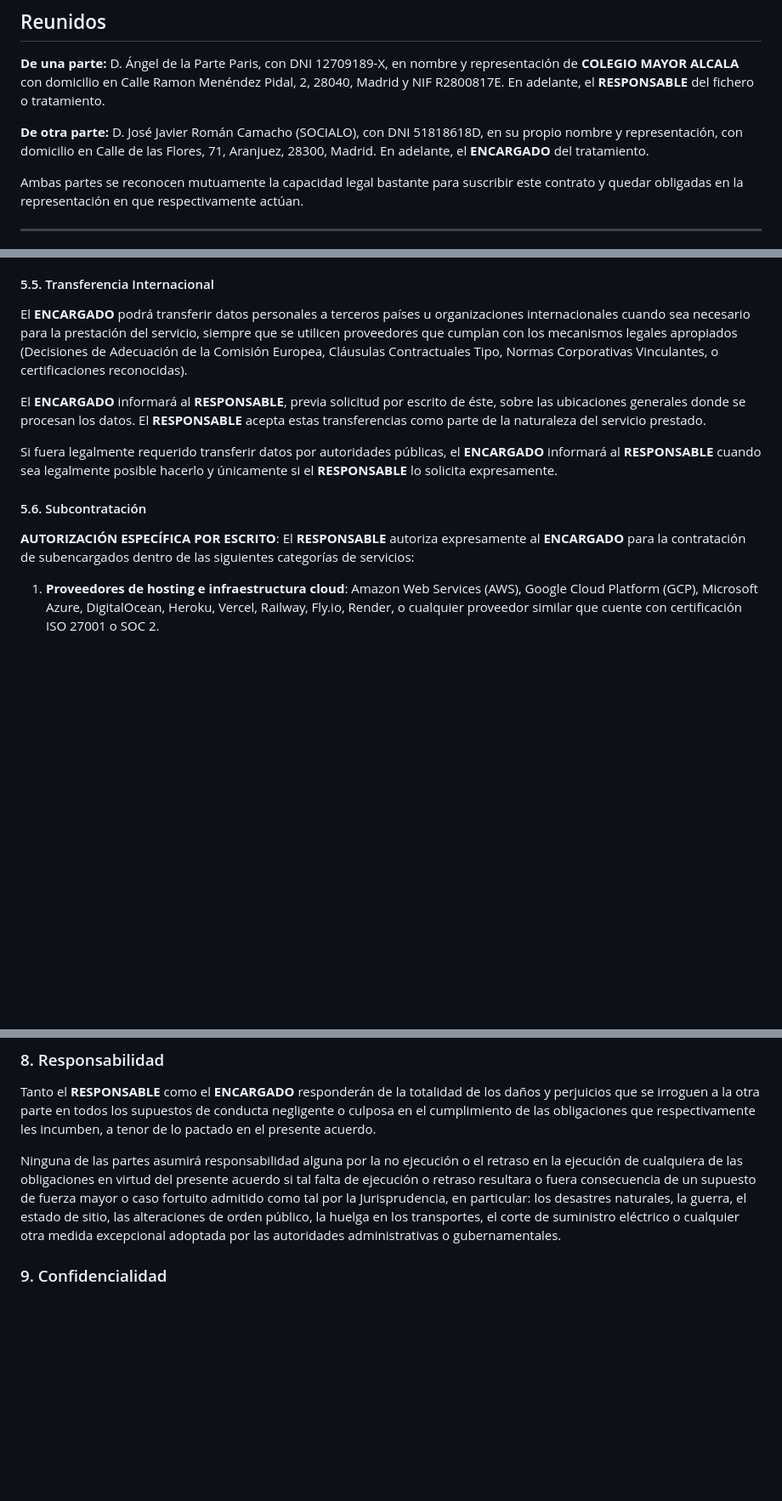
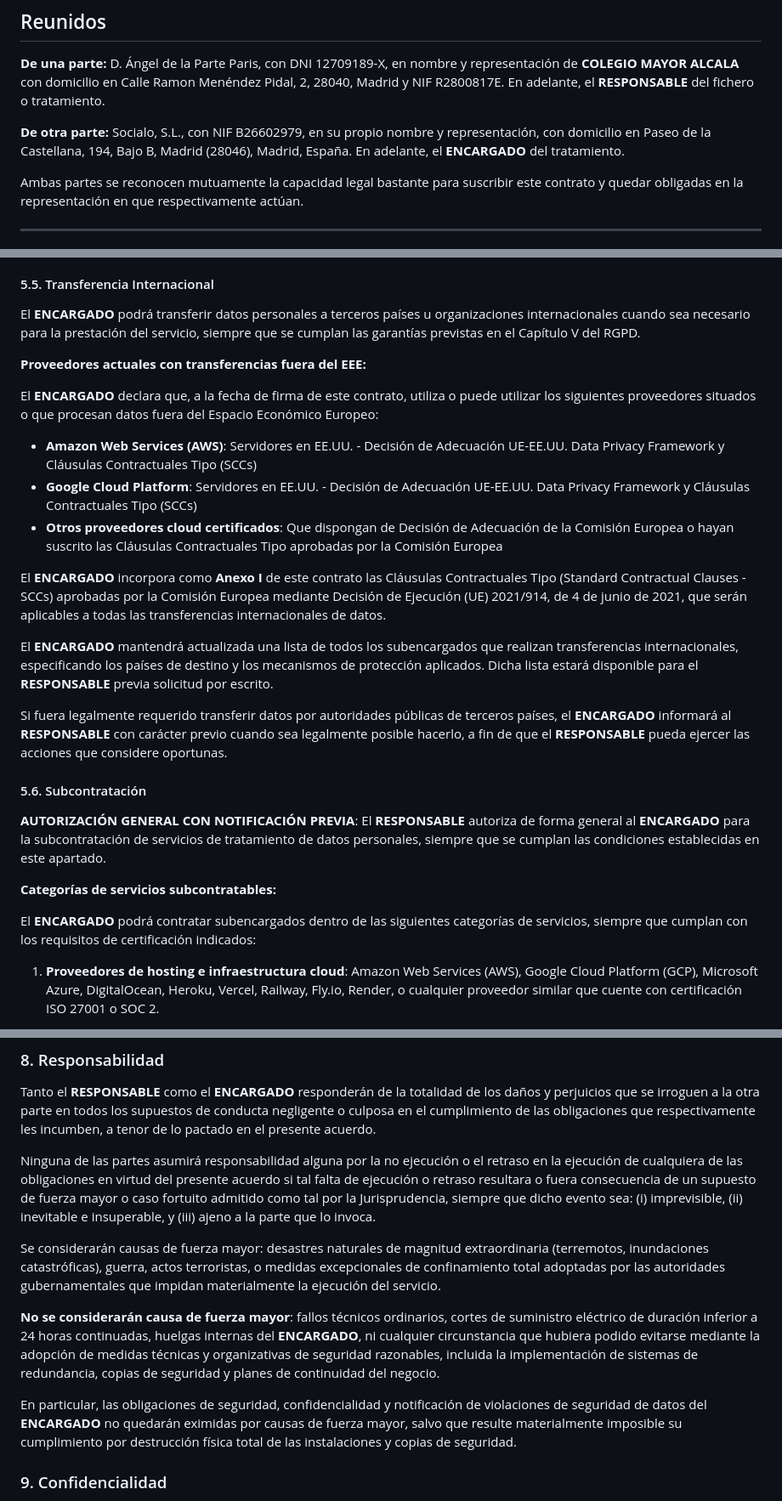
Before and after one commit to Socialo-Platform/legal, a Markdown page: contrato.md, 3 parts joined by grey strips. Shown at 85% size. Drawn GitHub-style; blank space fills up the shorter version.

Commit message:
Revise contrato.md to update the representation details of the parties involved, clarify data retention timelines, and specify conditions for data transfer and subprocessing. Enhance definitions of force majeure and its exclusions, ensuring compliance with GDPR standards.

```diff
--- a/contrato.md
+++ b/contrato.md
@@ -13,7 +13,7 @@ D. Ángel de la Parte Paris, con DNI 12709189-X, en nombre y representación de
 En adelante, el **RESPONSABLE** del fichero o tratamiento.
 
 **De otra parte:**
-D. José Javier Román Camacho (SOCIALO), con DNI 51818618D, en su propio nombre y representación, con domicilio en Calle de las Flores, 71, Aranjuez, 28300, Madrid.
+Socialo, S.L., con NIF B26602979, en su propio nombre y representación, con domicilio en Paseo de la Castellana, 194, Bajo B, Madrid (28046), Madrid, España.
 En adelante, el **ENCARGADO** del tratamiento.
 
 Ambas partes se reconocen mutuamente la capacidad legal bastante para suscribir este contrato y quedar obligadas en la representación en que respectivamente actúan.
@@ -144,15 +150,29 @@ proceder a la comunicación.
 
 #### 5.5. Transferencia Internacional
 
-El **ENCARGADO** podrá transferir datos personales a terceros países u organizaciones internacionales cuando sea necesario para la prestación del servicio, siempre que se utilicen proveedores que cumplan con los mecanismos legales apropiados (Decisiones de Adecuación de la Comisión Europea, Cláusulas Contractuales Tipo, Normas Corporativas Vinculantes, o certificaciones reconocidas).
+El **ENCARGADO** podrá transferir datos personales a terceros países u organizaciones internacionales cuando sea necesario para la prestación del servicio, siempre que se cumplan las garantías previstas en el Capítulo V del RGPD.
 
-El **ENCARGADO** informará al **RESPONSABLE**, previa solicitud por escrito de éste, sobre las ubicaciones generales donde se procesan los datos. El **RESPONSABLE** acepta estas transferencias como parte de la naturaleza del servicio prestado.
+**Proveedores actuales con transferencias fuera del EEE:**
 
-Si fuera legalmente requerido transferir datos por autoridades públicas, el **ENCARGADO** informará al **RESPONSABLE** cuando sea legalmente posible hacerlo y únicamente si el **RESPONSABLE** lo solicita expresamente.
+El **ENCARGADO** declara que, a la fecha de firma de este contrato, utiliza o puede utilizar los siguientes proveedores situados o que procesan datos fuera del Espacio Económico Europeo:
+
+- **Amazon Web Services (AWS)**: Servidores en EE.UU. - Decisión de Adecuación UE-EE.UU. Data Privacy Framework y Cláusulas Contractuales Tipo (SCCs)
+- **Google Cloud Platform**: Servidores en EE.UU. - Decisión de Adecuación UE-EE.UU. Data Privacy Framework y Cláusulas Contractuales Tipo (SCCs)
+- **Otros proveedores cloud certificados**: Que dispongan de Decisión de Adecuación de la Comisión Europea o hayan suscrito las Cláusulas Contractuales Tipo aprobadas por la Comisión Europea
+
+El **ENCARGADO** incorpora como **Anexo I** de este contrato las Cláusulas Contractuales Tipo (Standard Contractual Clauses - SCCs) aprobadas por la Comisión Europea mediante Decisión de Ejecución (UE) 2021/914, de 4 de junio de 2021, que serán aplicables a todas las transferencias internacionales de datos.
+
+El **ENCARGADO** mantendrá actualizada una lista de todos los subencargados que realizan transferencias internacionales, especificando los países de destino y los mecanismos de protección aplicados. Dicha lista estará disponible para el **RESPONSABLE** previa solicitud por escrito.
+
+Si fuera legalmente requerido transferir datos por autoridades públicas de terceros países, el **ENCARGADO** informará al **RESPONSABLE** con carácter previo cuando sea legalmente posible hacerlo, a fin de que el **RESPONSABLE** pueda ejercer las acciones que considere oportunas.
 
 #### 5.6. Subcontratación
 
-**AUTORIZACIÓN ESPECÍFICA POR ESCRITO**: El **RESPONSABLE** autoriza expresamente al **ENCARGADO** para la contratación de subencargados dentro de las siguientes categorías de servicios:
+**AUTORIZACIÓN GENERAL CON NOTIFICACIÓN PREVIA**: El **RESPONSABLE** autoriza de forma general al **ENCARGADO** para la subcontratación de servicios de tratamiento de datos personales, siempre que se cumplan las condiciones establecidas en este apartado.
+
+**Categorías de servicios subcontratables:**
+
+El **ENCARGADO** podrá contratar subencargados dentro de las siguientes categorías de servicios, siempre que cumplan con los requisitos de certificación indicados:
 
 1. **Proveedores de hosting e infraestructura cloud**: Amazon Web Services (AWS), Google Cloud Platform (GCP), Microsoft Azure, DigitalOcean, Heroku, Vercel, Railway, Fly.io, Render, o cualquier proveedor similar que cuente con certificación ISO 27001 o SOC 2.
 
@@ -331,11 +351,29 @@ Ninguna de las partes asumirá responsabilidad alguna por la no ejecución
 o el retraso en la ejecución de cualquiera de las obligaciones en virtud
 del presente acuerdo si tal falta de ejecución o retraso resultara o
 fuera consecuencia de un supuesto de fuerza mayor o caso fortuito
-admitido como tal por la Jurisprudencia, en particular: los desastres
-naturales, la guerra, el estado de sitio, las alteraciones de orden
-público, la huelga en los transportes, el corte de suministro eléctrico
-o cualquier otra medida excepcional adoptada por las autoridades
-administrativas o gubernamentales.
+admitido como tal por la Jurisprudencia, siempre que dicho evento sea:
+(i) imprevisible, (ii) inevitable e insuperable, y (iii) ajeno a la
+parte que lo invoca.
+
+Se considerarán causas de fuerza mayor: desastres naturales de magnitud
+extraordinaria (terremotos, inundaciones catastróficas), guerra, actos
+terroristas, o medidas excepcionales de confinamiento total adoptadas por
+las autoridades gubernamentales que impidan materialmente la ejecución
+del servicio.
+
+**No se considerarán causa de fuerza mayor**: fallos técnicos ordinarios,
+cortes de suministro eléctrico de duración inferior a 24 horas
+continuadas, huelgas internas del **ENCARGADO**, ni cualquier
+circunstancia que hubiera podido evitarse mediante la adopción de medidas
+técnicas y organizativas de seguridad razonables, incluida la
+implementación de sistemas de redundancia, copias de seguridad y planes
+de continuidad del negocio.
+
+En particular, las obligaciones de seguridad, confidencialidad y
+notificación de violaciones de seguridad de datos del **ENCARGADO** no
+quedarán eximidas por causas de fuerza mayor, salvo que resulte
+materialmente imposible su cumplimiento por destrucción física total de
+las instalaciones y copias de seguridad.
 
 ### 9. Confidencialidad
 
```
Also changed, not shown: other parts of contrato.md (+8 -2 lines).
